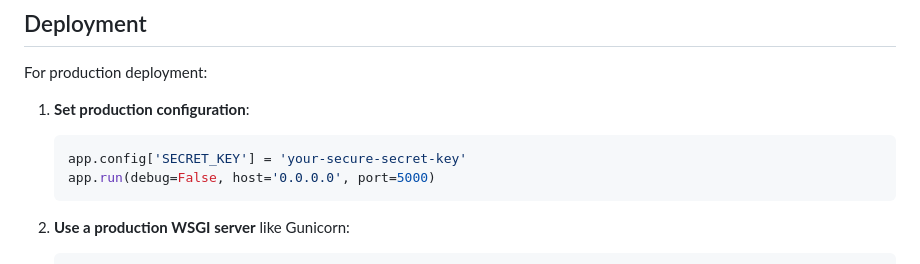
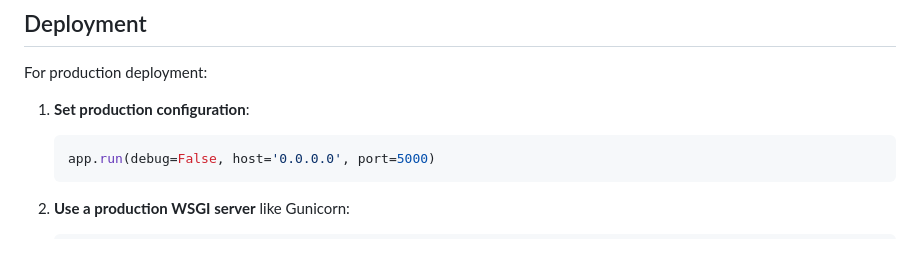
Before and after one commit to vikaspathak0911/EmotionAI, a Markdown page: README.md, the part around the change. Rendered like a GitHub page.

````diff
--- a/README.md
+++ b/README.md
@@ -143,7 +143,6 @@ For production deployment:
 
 1. **Set production configuration**:
    ```python
-   app.config['SECRET_KEY'] = 'your-secure-secret-key'
    app.run(debug=False, host='0.0.0.0', port=5000)
    ```
 
````
